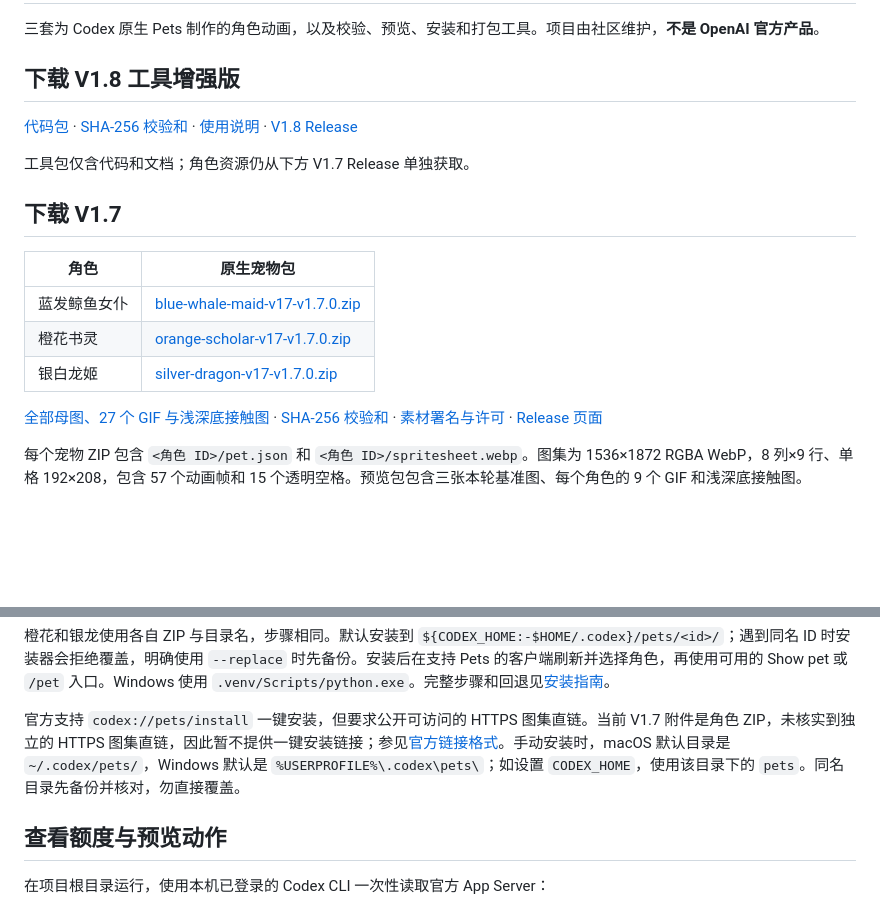
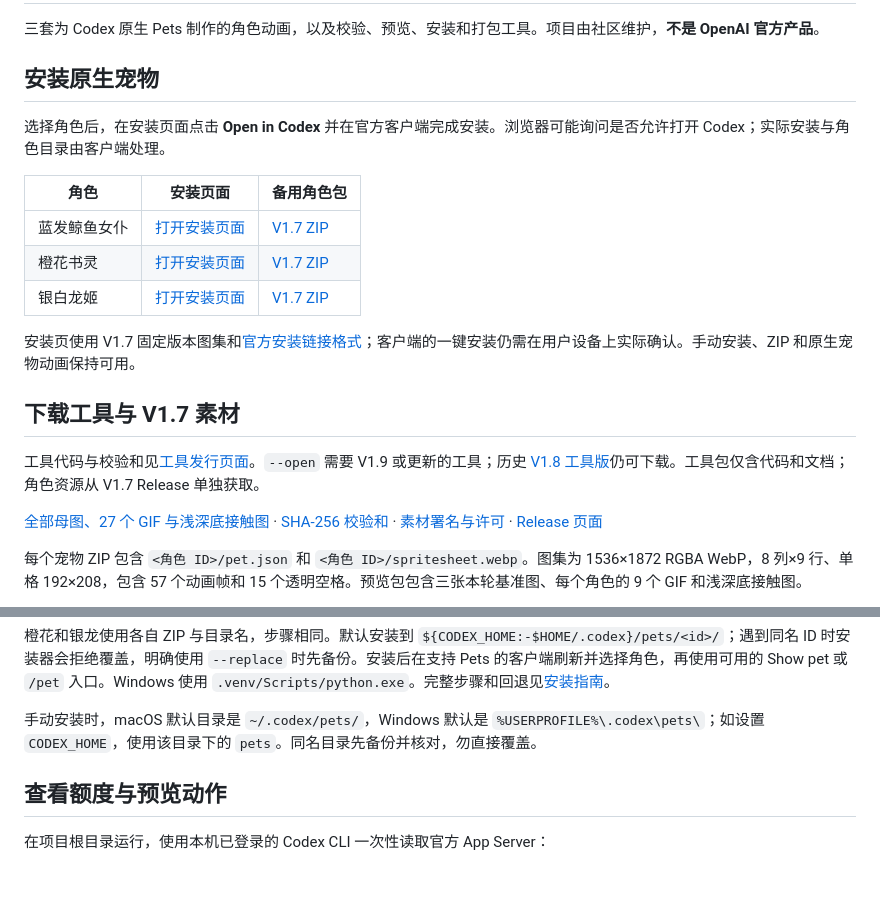
Before and after one commit to L-zeus/codex-pet-atelier, a Markdown page: README.md, 2 parts joined by grey strips. Drawn GitHub-style; blank space fills up the shorter version.

Commit message:
Document verified V1.9 install pages

```diff
--- a/README.md
+++ b/README.md
@@ -2,19 +2,21 @@
 
 三套为 Codex 原生 Pets 制作的角色动画，以及校验、预览、安装和打包工具。项目由社区维护，**不是 OpenAI 官方产品**。
 
-## 下载 V1.8 工具增强版
+## 安装原生宠物
 
-[代码包](https://github.com/L-zeus/codex-pet-atelier/releases/download/v1.8.0/codex-pet-atelier-code-1.8.0.zip) · [SHA-256 校验和](https://github.com/L-zeus/codex-pet-atelier/releases/download/v1.8.0/V1_8_SHA256SUMS.txt) · [使用说明](https://github.com/L-zeus/codex-pet-atelier/releases/download/v1.8.0/V1_8_USAGE.md) · [V1.8 Release](https://github.com/L-zeus/codex-pet-atelier/releases/tag/v1.8.0)
+选择角色后，在安装页面点击 **Open in Codex** 并在官方客户端完成安装。浏览器可能询问是否允许打开 Codex；实际安装与角色目录由客户端处理。
 
-工具包仅含代码和文档；角色资源仍从下方 V1.7 Release 单独获取。
+| 角色 | 安装页面 | 备用角色包 |
+| --- | --- | --- |
+| 蓝发鲸鱼女仆 | [打开安装页面](https://l-zeus.github.io/codex-pet-atelier/install/blue-whale-maid-v17/) | [V1.7 ZIP](https://github.com/L-zeus/codex-pet-atelier/releases/download/v1.7.0/blue-whale-maid-v17-v1.7.0.zip) |
+| 橙花书灵 | [打开安装页面](https://l-zeus.github.io/codex-pet-atelier/install/orange-scholar-v17/) | [V1.7 ZIP](https://github.com/L-zeus/codex-pet-atelier/releases/download/v1.7.0/orange-scholar-v17-v1.7.0.zip) |
+| 银白龙姬 | [打开安装页面](https://l-zeus.github.io/codex-pet-atelier/install/silver-dragon-v17/) | [V1.7 ZIP](https://github.com/L-zeus/codex-pet-atelier/releases/download/v1.7.0/silver-dragon-v17-v1.7.0.zip) |
 
-## 下载 V1.7
+安装页使用 V1.7 固定版本图集和[官方安装链接格式](https://learn.chatgpt.com/docs/app/commands)；客户端的一键安装仍需在用户设备上实际确认。手动安装、ZIP 和原生宠物动画保持可用。
 
-| 角色 | 原生宠物包 |
-| --- | --- |
-| 蓝发鲸鱼女仆 | [blue-whale-maid-v17-v1.7.0.zip](https://github.com/L-zeus/codex-pet-atelier/releases/download/v1.7.0/blue-whale-maid-v17-v1.7.0.zip) |
-| 橙花书灵 | [orange-scholar-v17-v1.7.0.zip](https://github.com/L-zeus/codex-pet-atelier/releases/download/v1.7.0/orange-scholar-v17-v1.7.0.zip) |
-| 银白龙姬 | [silver-dragon-v17-v1.7.0.zip](https://github.com/L-zeus/codex-pet-atelier/releases/download/v1.7.0/silver-dragon-v17-v1.7.0.zip) |
+## 下载工具与 V1.7 素材
+
+工具代码与校验和见[工具发行页面](https://github.com/L-zeus/codex-pet-atelier/releases)。`--open` 需要 V1.9 或更新的工具；历史 [V1.8 工具版](https://github.com/L-zeus/codex-pet-atelier/releases/tag/v1.8.0)仍可下载。工具包仅含代码和文档；角色资源从 V1.7 Release 单独获取。
 
 [全部母图、27 个 GIF 与浅深底接触图](https://github.com/L-zeus/codex-pet-atelier/releases/download/v1.7.0/codex-pet-atelier-v1.7.0-art-previews.zip) · [SHA-256 校验和](https://github.com/L-zeus/codex-pet-atelier/releases/download/v1.7.0/V1_7_SHA256SUMS.txt) · [素材署名与许可](https://github.com/L-zeus/codex-pet-atelier/releases/download/v1.7.0/ASSET_ATTRIBUTION.txt) · [Release 页面](https://github.com/L-zeus/codex-pet-atelier/releases/tag/v1.7.0)
 
@@ -42,7 +44,7 @@ unzip ~/Downloads/blue-whale-maid-v17-v1.7.0.zip -d workruns/downloaded-v17
 
 橙花和银龙使用各自 ZIP 与目录名，步骤相同。默认安装到 `${CODEX_HOME:-$HOME/.codex}/pets/<id>/`；遇到同名 ID 时安装器会拒绝覆盖，明确使用 `--replace` 时先备份。安装后在支持 Pets 的客户端刷新并选择角色，再使用可用的 Show pet 或 `/pet` 入口。Windows 使用 `.venv/Scripts/python.exe`。完整步骤和回退见[安装指南](docs/INSTALLATION.md)。
 
-官方支持 `codex://pets/install` 一键安装，但要求公开可访问的 HTTPS 图集直链。当前 V1.7 附件是角色 ZIP，未核实到独立的 HTTPS 图集直链，因此暂不提供一键安装链接；参见[官方链接格式](https://learn.chatgpt.com/docs/reference/commands)。手动安装时，macOS 默认目录是 `~/.codex/pets/`，Windows 默认是 `%USERPROFILE%\.codex\pets\`；如设置 `CODEX_HOME`，使用该目录下的 `pets`。同名目录先备份并核对，勿直接覆盖。
+手动安装时，macOS 默认目录是 `~/.codex/pets/`，Windows 默认是 `%USERPROFILE%\.codex\pets\`；如设置 `CODEX_HOME`，使用该目录下的 `pets`。同名目录先备份并核对，勿直接覆盖。
 
 ## 查看额度与预览动作
 
```
Also changed, not shown: CHANGELOG.md (+1 -1 lines), docs/INSTALLATION.md (+3 -1 lines).
